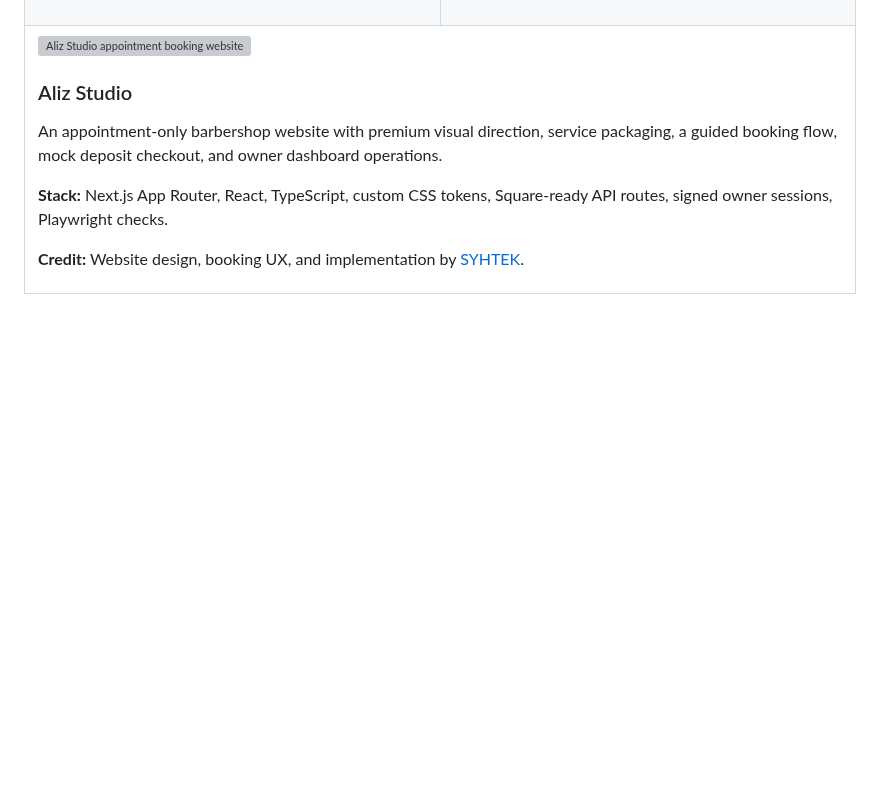
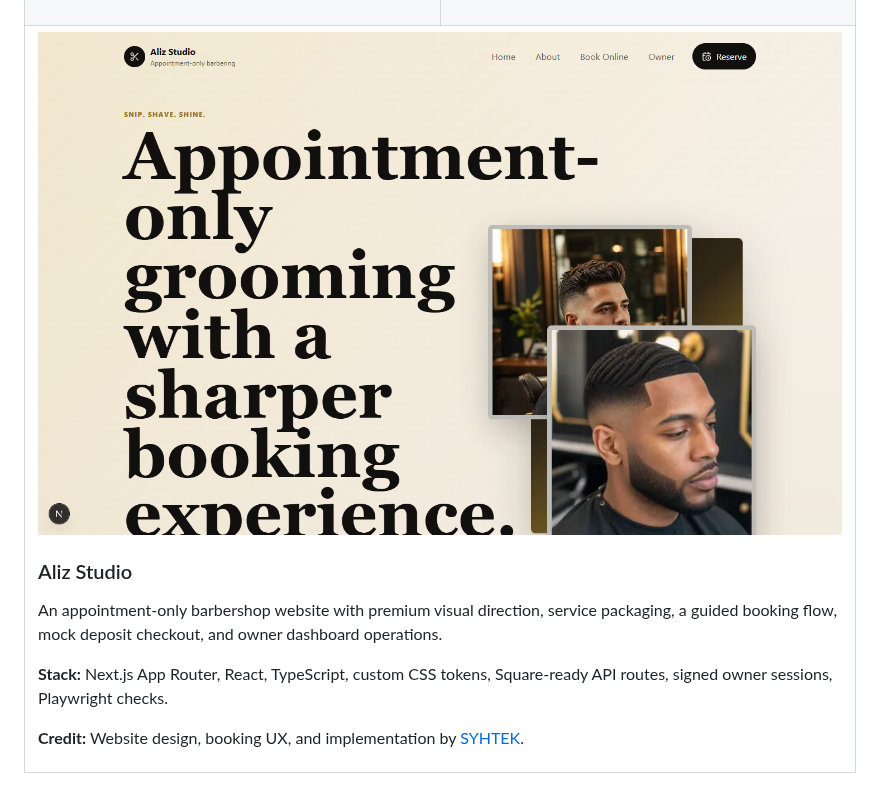
Before and after one commit to zohbot/zohbot, a Markdown page: README.md, the part around the change. Drawn GitHub-style; pictures changed too: assets/projects/aliz-studio-home.png (added); blank space fills up the shorter version; grey boxes are pictures that could not be loaded.

Commit message:
Point Aliz preview to homepage

```diff
--- a/README.md
+++ b/README.md
@@ -136,7 +136,7 @@ For website, template, automation, and customer project inquiries, visit [SYHTEK
   </tr>
   <tr>
     <td colspan="2" valign="top">
-      <img src="./assets/projects/aliz-studio-booking.png" alt="Aliz Studio appointment booking website preview" width="100%" />
+      <img src="./assets/projects/aliz-studio-home.png" alt="Aliz Studio homepage website preview" width="100%" />
       <h3>Aliz Studio</h3>
       <p>An appointment-only barbershop website with premium visual direction, service packaging, a guided booking flow, mock deposit checkout, and owner dashboard operations.</p>
       <p><strong>Stack:</strong> Next.js App Router, React, TypeScript, custom CSS tokens, Square-ready API routes, signed owner sessions, Playwright checks.</p>
```
